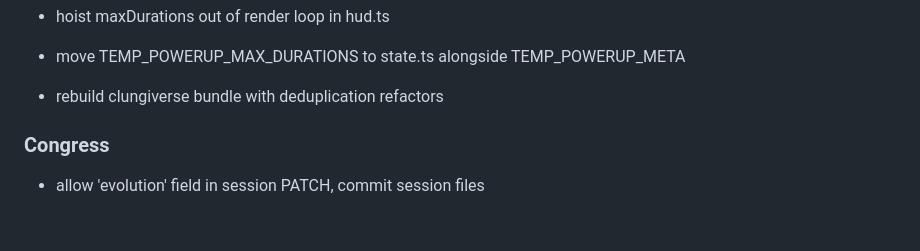
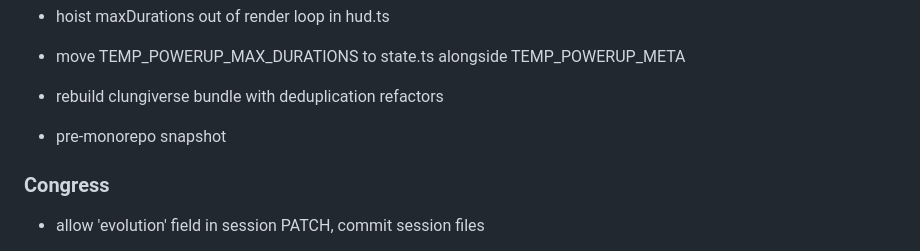
Before and after one commit to bigclungus/clung.us, a Markdown page: CHANGELOG.md, the part around the change. Drawn GitHub-style; blank space fills up the shorter version.

Commit message:
chore: pre-monorepo snapshot (changelog)

```diff
--- a/CHANGELOG.md
+++ b/CHANGELOG.md
@@ -581,6 +581,8 @@
 
 - rebuild clungiverse bundle with deduplication refactors
 
+- pre-monorepo snapshot
+
 
 ### Congress
 - allow 'evolution' field in session PATCH, commit session files
```
